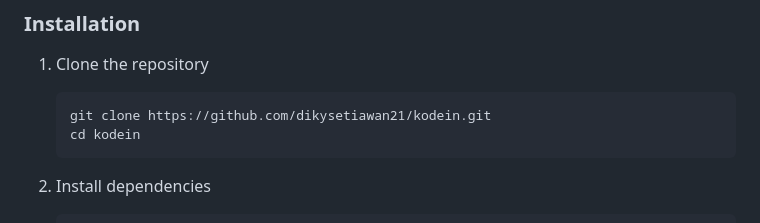
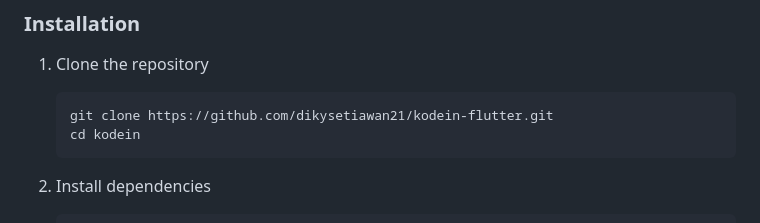
Before and after one commit to dikysetiawan21/kodein-flutter, a Markdown page: README.md, the part around the change. GitHub-like rendering.

````diff
--- a/README.md
+++ b/README.md
@@ -33,7 +33,7 @@ KodeIn is a comprehensive mobile application designed to help users learn progra
 
 1. Clone the repository
    ```bash
-   git clone https://github.com/dikysetiawan21/kodein.git
+   git clone https://github.com/dikysetiawan21/kodein-flutter.git
    cd kodein
    ```
 
````
